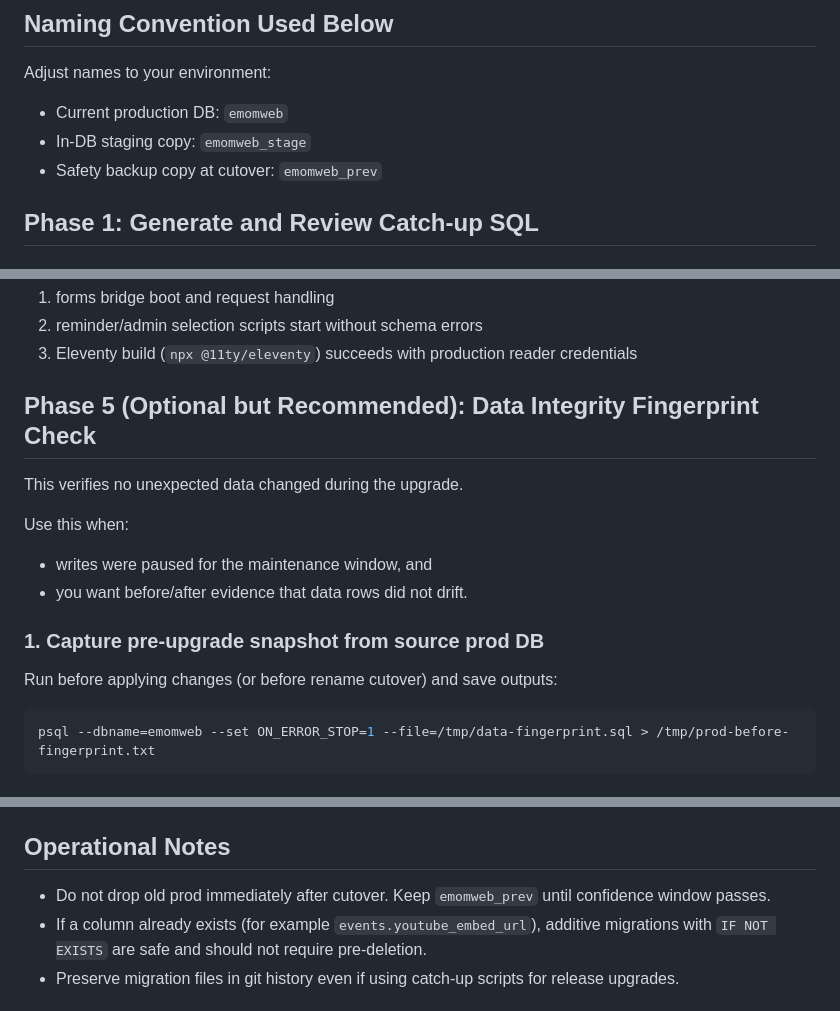
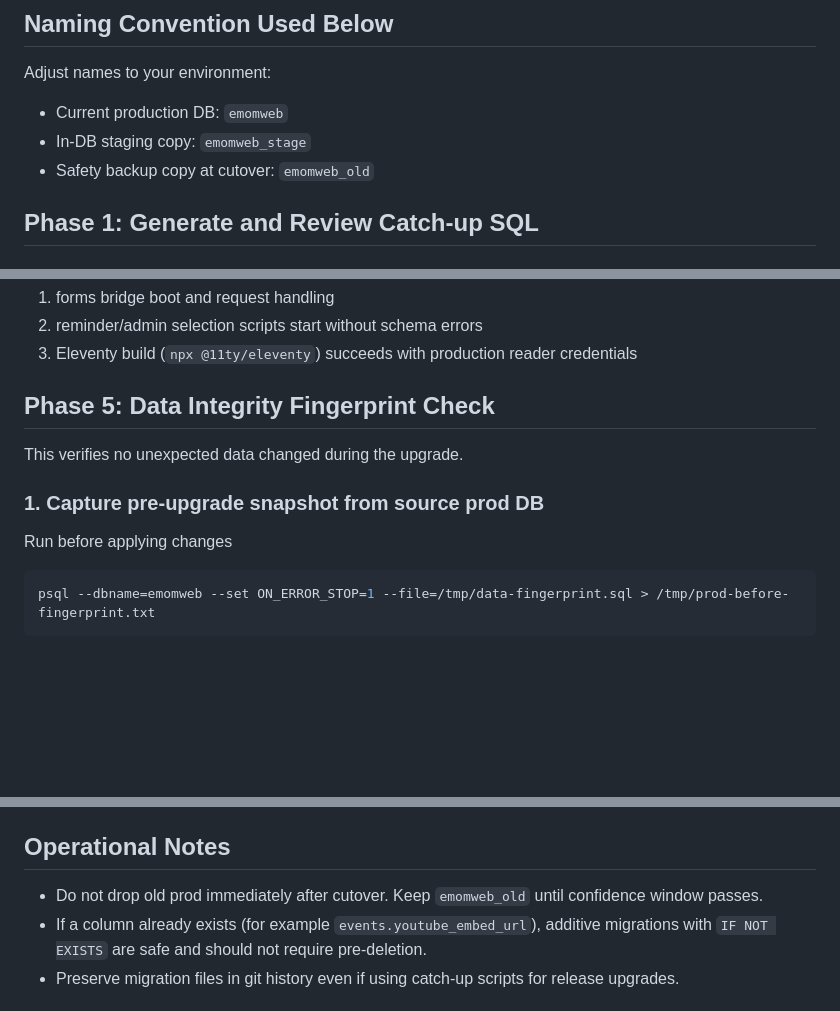
Before and after one commit to emom-sydney/website, a Markdown page: DB_UpgradePlan.md, 3 parts joined by grey strips. Drawn GitHub-style; blank space fills up the shorter version.

````diff
--- a/DB_UpgradePlan.md
+++ b/DB_UpgradePlan.md
@@ -41,7 +41,7 @@ Adjust names to your environment:
 
 - Current production DB: `emomweb`
 - In-DB staging copy: `emomweb_stage`
-- Safety backup copy at cutover: `emomweb_prev`
+- Safety backup copy at cutover: `emomweb_old`
 
 ## Phase 1: Generate and Review Catch-up SQL
 
@@ -256,18 +212,13 @@ Application checks:
 2. reminder/admin selection scripts start without schema errors
 3. Eleventy build (`npx @11ty/eleventy`) succeeds with production reader credentials
 
-## Phase 5 (Optional but Recommended): Data Integrity Fingerprint Check
+## Phase 5: Data Integrity Fingerprint Check
 
 This verifies no unexpected data changed during the upgrade.
 
-Use this when:
-
-- writes were paused for the maintenance window, and
-- you want before/after evidence that data rows did not drift.
-
 ### 1. Capture pre-upgrade snapshot from source prod DB
 
-Run before applying changes (or before rename cutover) and save outputs:
+Run before applying changes
 
 ```bash
 psql --dbname=emomweb --set ON_ERROR_STOP=1 --file=/tmp/data-fingerprint.sql > /tmp/prod-before-fingerprint.txt
@@ -403,7 +354,7 @@ Ensure these are verified at cutover:
 
 ## Operational Notes
 
-- Do not drop old prod immediately after cutover. Keep `emomweb_prev` until confidence window passes.
+- Do not drop old prod immediately after cutover. Keep `emomweb_old` until confidence window passes.
 - If a column already exists (for example `events.youtube_embed_url`), additive migrations with `IF NOT EXISTS` are safe and should not require pre-deletion.
 - Preserve migration files in git history even if using catch-up scripts for release upgrades.
 
````
Also changed, not shown: other parts of DB_UpgradePlan.md (+9 -53 lines).
